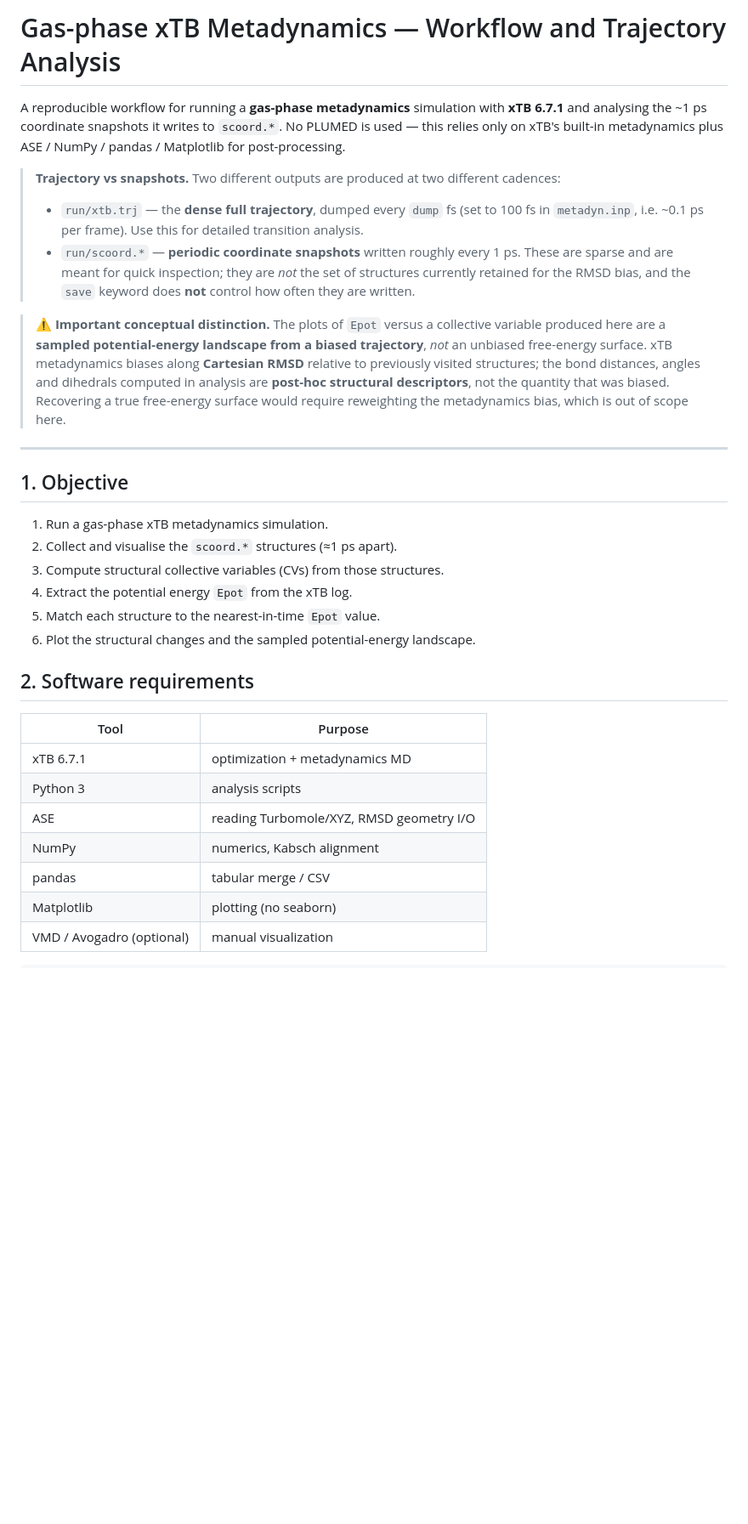
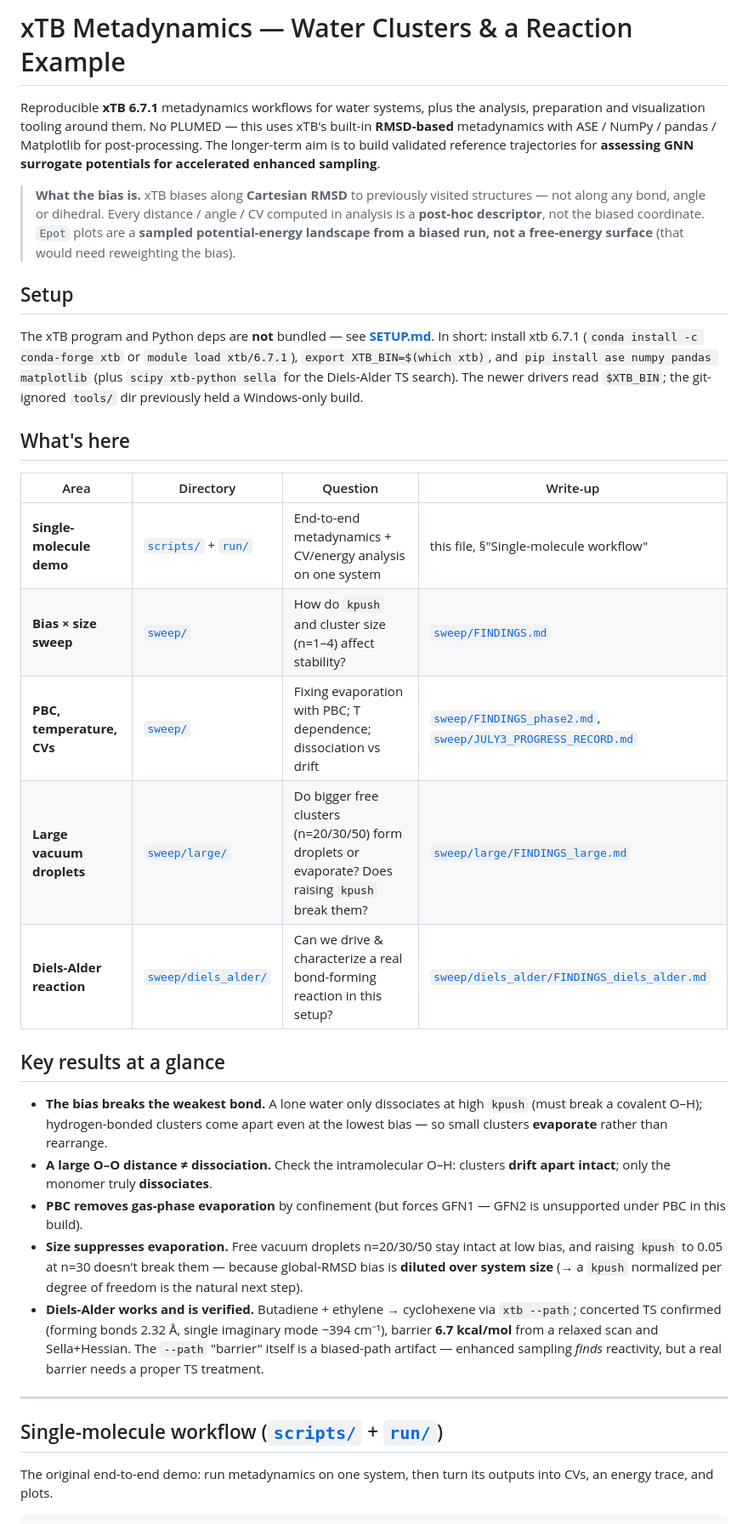
Before and after one commit to tiangroup-uofa/ml-accelerated-metadynamics, a Markdown page: README.md, the part around one of its changes. Shown at 85% size. Rendered like a GitHub page; blank space fills up the shorter version.

Commit message:
docs: rewrite top-level README to cover the full project (sweeps, PBC, droplets, Diels-Alder); fix stale file references

````diff
--- a/README.md
+++ b/README.md
@@ -1,52 +1,61 @@
-# Gas-phase xTB Metadynamics — Workflow and Trajectory Analysis
+# xTB Metadynamics — Water Clusters & a Reaction Example
 
-A reproducible workflow for running a **gas-phase metadynamics**
-simulation with **xTB 6.7.1** and analysing the ~1 ps coordinate
-snapshots it writes to `scoord.*`. No PLUMED is used — this relies only
-on xTB's built-in metadynamics plus ASE / NumPy / pandas / Matplotlib
-for post-processing.
+Reproducible **xTB 6.7.1** metadynamics workflows for water systems, plus the
+analysis, preparation and visualization tooling around them. No PLUMED — this
+uses xTB's built-in **RMSD-based** metadynamics with ASE / NumPy / pandas /
+Matplotlib for post-processing. The longer-term aim is to build validated
+reference trajectories for **assessing GNN surrogate potentials for accelerated
+enhanced sampling**.
 
-> **Trajectory vs snapshots.** Two different outputs are produced at two
-> different cadences:
-> * `run/xtb.trj` — the **dense full trajectory**, dumped every `dump` fs
->   (set to 100 fs in `metadyn.inp`, i.e. ~0.1 ps per frame). Use this for
->   detailed transition analysis.
-> * `run/scoord.*` — **periodic coordinate snapshots** written roughly
->   every 1 ps. These are sparse and are meant for quick inspection; they
->   are *not* the set of structures currently retained for the RMSD bias,
->   and the `save` keyword does **not** control how often they are written.
+> **What the bias is.** xTB biases along **Cartesian RMSD** to previously
+> visited structures — not along any bond, angle or dihedral. Every distance /
+> angle / CV computed in analysis is a **post-hoc descriptor**, not the biased
+> coordinate. `Epot` plots are a **sampled potential-energy landscape from a
+> biased run, not a free-energy surface** (that would need reweighting the bias).
 
-> ⚠️ **Important conceptual distinction.** The plots of `Epot` versus a
-> collective variable produced here are a **sampled potential-energy
-> landscape from a biased trajectory**, *not* an unbiased free-energy
-> surface. xTB metadynamics biases along **Cartesian RMSD** relative to
-> previously visited structures; the bond distances, angles and
-> dihedrals computed in analysis are **post-hoc structural descriptors**,
-> not the quantity that was biased. Recovering a true free-energy
-> surface would require reweighting the metadynamics bias, which is out
-> of scope here.
+## Setup
+
+The xTB program and Python deps are **not** bundled — see **[SETUP.md](SETUP.md)**.
+In short: install xtb 6.7.1 (`conda install -c conda-forge xtb` or `module load
+xtb/6.7.1`), `export XTB_BIN=$(which xtb)`, and
+`pip install ase numpy pandas matplotlib` (plus `scipy xtb-python sella` for the
+Diels-Alder TS search). The newer drivers read `$XTB_BIN`; the git-ignored
+`tools/` dir previously held a Windows-only build.
+
+## What's here
+
+| Area | Directory | Question | Write-up |
+|---|---|---|---|
+| **Single-molecule demo** | [`scripts/`](scripts/) + [`run/`](run/) | End-to-end metadynamics + CV/energy analysis on one system | this file, §"Single-molecule workflow" |
+| **Bias × size sweep** | [`sweep/`](sweep/) | How do `kpush` and cluster size (n=1–4) affect stability? | [`sweep/FINDINGS.md`](sweep/FINDINGS.md) |
+| **PBC, temperature, CVs** | [`sweep/`](sweep/) | Fixing evaporation with PBC; T dependence; dissociation vs drift | [`sweep/FINDINGS_phase2.md`](sweep/FINDINGS_phase2.md), [`sweep/JULY3_PROGRESS_RECORD.md`](sweep/JULY3_PROGRESS_RECORD.md) |
+| **Large vacuum droplets** | [`sweep/large/`](sweep/large/) | Do bigger free clusters (n=20/30/50) form droplets or evaporate? Does raising `kpush` break them? | [`sweep/large/FINDINGS_large.md`](sweep/large/FINDINGS_large.md) |
+| **Diels-Alder reaction** | [`sweep/diels_alder/`](sweep/diels_alder/) | Can we drive & characterize a real bond-forming reaction in this setup? | [`sweep/diels_alder/FINDINGS_diels_alder.md`](sweep/diels_alder/FINDINGS_diels_alder.md) |
+
+## Key results at a glance
+
+- **The bias breaks the weakest bond.** A lone water only dissociates at high
+  `kpush` (must break a covalent O–H); hydrogen-bonded clusters come apart even
+  at the lowest bias — so small clusters **evaporate** rather than rearrange.
+- **A large O–O distance ≠ dissociation.** Check the intramolecular O–H:
+  clusters **drift apart intact**; only the monomer truly **dissociates**.
+- **PBC removes gas-phase evaporation** by confinement (but forces GFN1 — GFN2
+  is unsupported under PBC in this build).
+- **Size suppresses evaporation.** Free vacuum droplets n=20/30/50 stay intact
+  at low bias, and raising `kpush` to 0.05 at n=30 doesn't break them — because
+  global-RMSD bias is **diluted over system size** (→ a `kpush` normalized per
+  degree of freedom is the natural next step).
+- **Diels-Alder works and is verified.** Butadiene + ethylene → cyclohexene via
+  `xtb --path`; concerted TS confirmed (forming bonds 2.32 Å, single imaginary
+  mode −394 cm⁻¹), barrier **6.7 kcal/mol** from a relaxed scan and Sella+Hessian.
+  The `--path` "barrier" itself is a biased-path artifact — enhanced sampling
+  *finds* reactivity, but a real barrier needs a proper TS treatment.
 
 ---
 
-## 1. Objective
+## Single-molecule workflow ([`scripts/`](scripts/) + [`run/`](run/))
 
-1. Run a gas-phase xTB metadynamics simulation.
-2. Collect and visualise the `scoord.*` structures (≈1 ps apart).
-3. Compute structural collective variables (CVs) from those structures.
-4. Extract the potential energy `Epot` from the xTB log.
-5. Match each structure to the nearest-in-time `Epot` value.
-6. Plot the structural changes and the sampled potential-energy landscape.
-
-## 2. Software requirements
-
-| Tool        | Purpose                                  |
-|-------------|------------------------------------------|
-| xTB 6.7.1   | optimization + metadynamics MD           |
-| Python 3    | analysis scripts                         |
-| ASE         | reading Turbomole/XYZ, RMSD geometry I/O |
-| NumPy       | numerics, Kabsch alignment               |
-| pandas      | tabular merge / CSV                      |
-| Matplotlib  | plotting (no seaborn)                    |
-| VMD / Avogadro (optional) | manual visualization       |
+The original end-to-end demo: run metadynamics on one system, then turn its
+outputs into CVs, an energy trace, and plots.
 
 ```bash
````
Also changed, not shown: other parts of README.md (+40 -157 lines).
